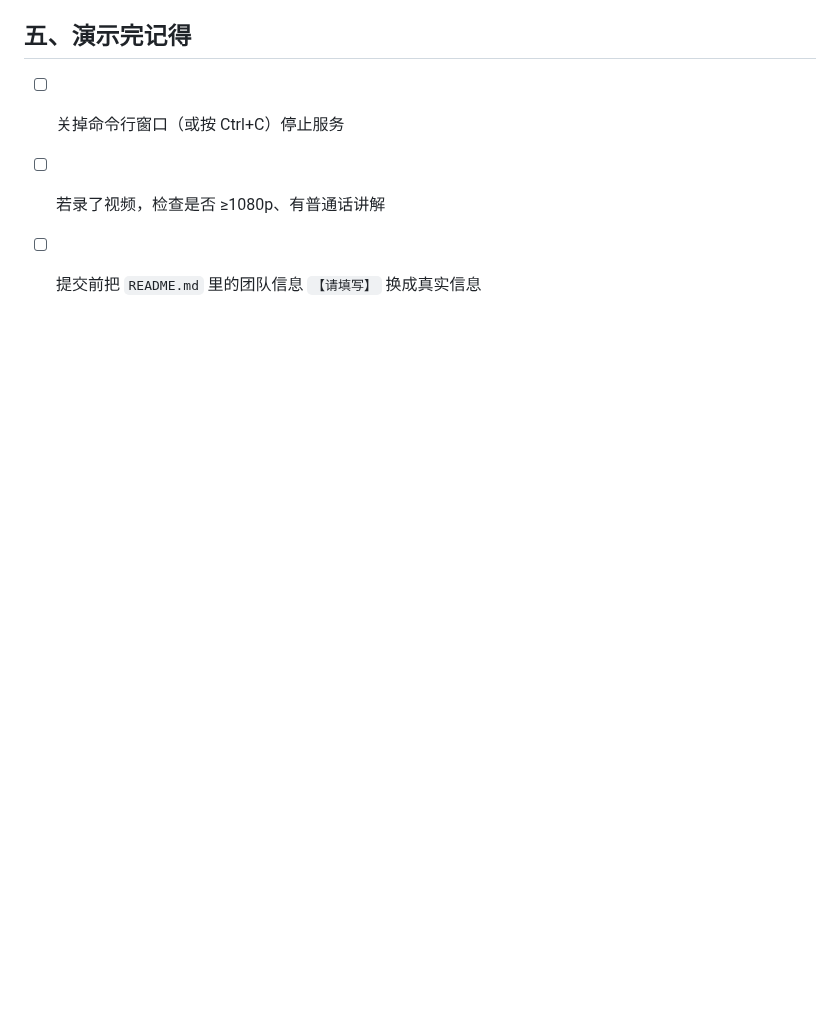
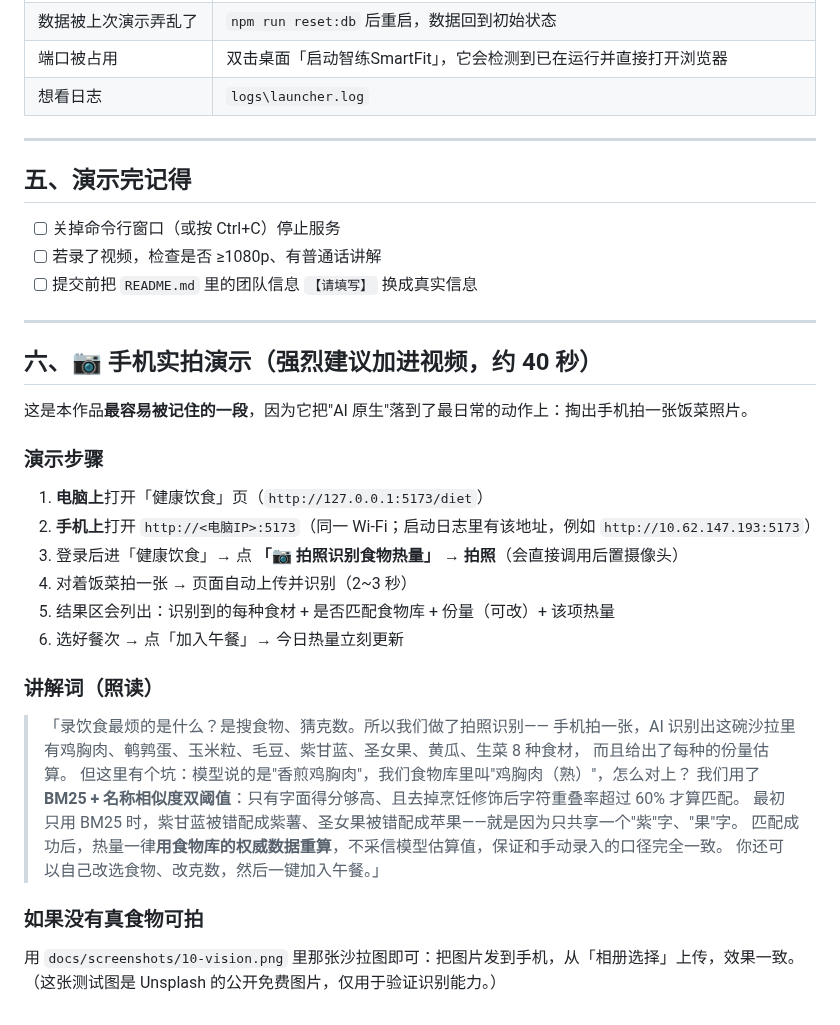
Before and after one commit to L-X-Bit/smartfit-, a Markdown page: docs/演示动线.md, the part around the change. Rendered like a GitHub page; blank space fills up the shorter version.

```diff
--- a/docs/演示动线.md
+++ b/docs/演示动线.md
@@ -141,3 +141,31 @@ npm run dev
 - [ ] 关掉命令行窗口（或按 Ctrl+C）停止服务
 - [ ] 若录了视频，检查是否 ≥1080p、有普通话讲解
 - [ ] 提交前把 `README.md` 里的团队信息 `【请填写】` 换成真实信息
+
+---
+
+## 六、📷 手机实拍演示（强烈建议加进视频，约 40 秒）
+
+这是本作品**最容易被记住的一段**，因为它把"AI 原生"落到了最日常的动作上：掏出手机拍一张饭菜照片。
+
+### 演示步骤
+1. **电脑上**打开「健康饮食」页（`http://127.0.0.1:5173/diet`）
+2. **手机上**打开 `http://<电脑IP>:5173`（同一 Wi-Fi；启动日志里有该地址，例如 `http://10.62.147.193:5173`）
+3. 登录后进「健康饮食」→ 点 **「📷 拍照识别食物热量」** → **拍照**（会直接调用后置摄像头）
+4. 对着饭菜拍一张 → 页面自动上传并识别（2~3 秒）
+5. 结果区会列出：识别到的每种食材 + 是否匹配食物库 + 份量（可改）+ 该项热量
+6. 选好餐次 → 点「加入午餐」→ 今日热量立刻更新
+
+### 讲解词（照读）
+> 「录饮食最烦的是什么？是搜食物、猜克数。所以我们做了拍照识别——
+> 手机拍一张，AI 识别出这碗沙拉里有鸡胸肉、鹌鹑蛋、玉米粒、毛豆、紫甘蓝、圣女果、黄瓜、生菜 8 种食材，
+> 而且给出了每种的份量估算。
+> 但这里有个坑：模型说的是"香煎鸡胸肉"，我们食物库里叫"鸡胸肉（熟）"，怎么对上？
+> 我们用了 **BM25 + 名称相似度双阈值**：只有字面得分够高、且去掉烹饪修饰后字符重叠率超过 60% 才算匹配。
+> 最初只用 BM25 时，紫甘蓝被错配成紫薯、圣女果被错配成苹果——就是因为只共享一个"紫"字、"果"字。
+> 匹配成功后，热量一律**用食物库的权威数据重算**，不采信模型估算值，保证和手动录入的口径完全一致。
+> 你还可以自己改选食物、改克数，然后一键加入午餐。」
+
+### 如果没有真食物可拍
+用 `docs/screenshots/10-vision.png` 里那张沙拉图即可：把图片发到手机，从「相册选择」上传，效果一致。
+（这张测试图是 Unsplash 的公开免费图片，仅用于验证识别能力。）
```
Also changed, not shown: README.md (+1 -0 lines), docs/screenshots/10-vision.png (added), docs/screenshots/mobile/10-vision.png (added), 9 other files.
